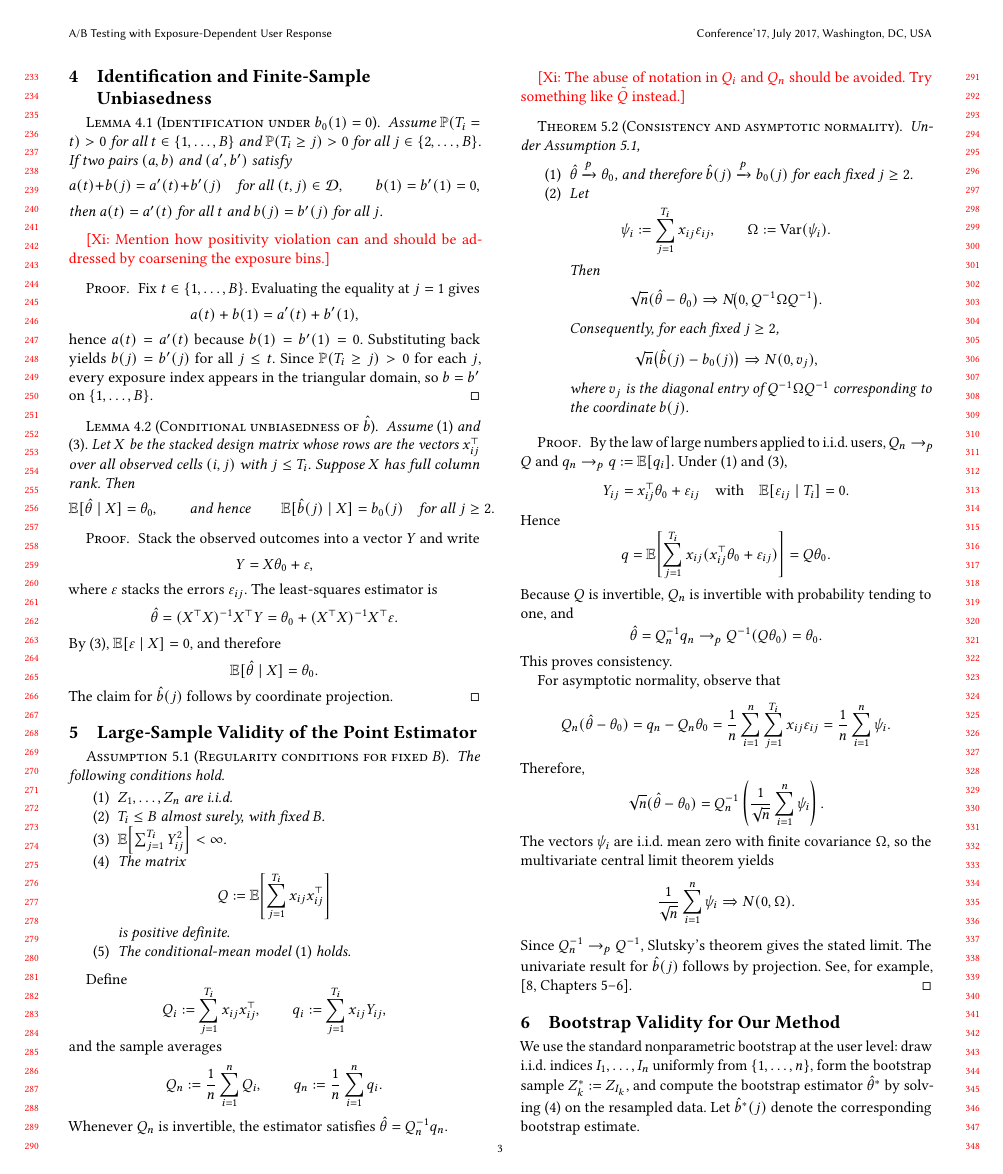
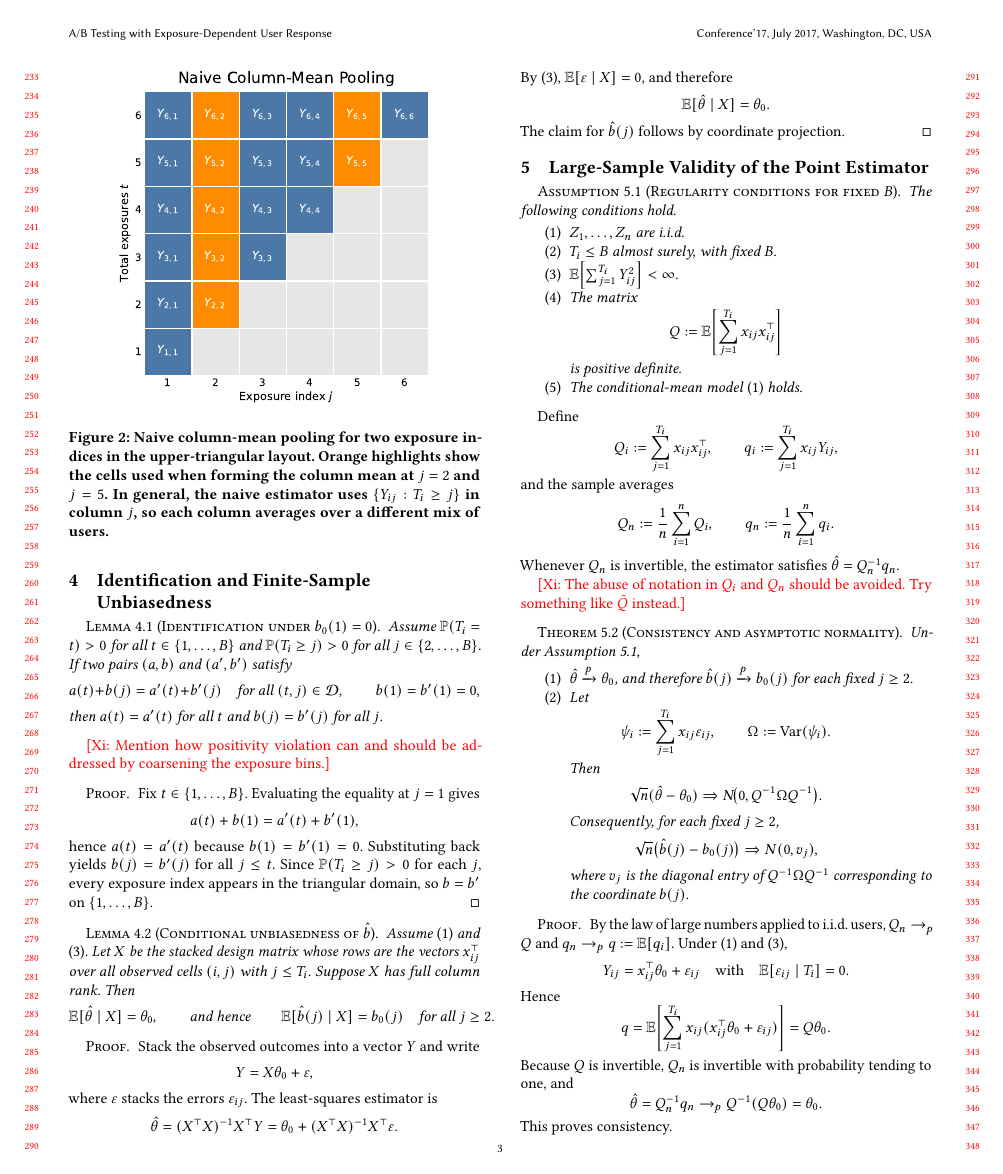
Before and after one commit to Yjgooo/lower_triangular, a LaTeX paper (paper_folder/sample-sigconf-authordraft.tex): page 3 of 5. Compiled offline with pdfLaTeX.

Commit message:
Align figure colors and labels

```diff
--- a/paper_folder/sample-sigconf-authordraft.tex
+++ b/paper_folder/sample-sigconf-authordraft.tex
@@ -168,7 +168,15 @@ For comparison, we also consider the naive column-mean estimator,
 \frac{1}{n}\sum_{i=1}^n Y_{i1},
 \qquad j=1,\dots,B,
 \]
-with $\hat b_{\mathrm{naive}}(1)=0$. This estimator ignores the change in user composition across exposure indices.
+with $\hat b_{\mathrm{naive}}(1)=0$. This estimator ignores the change in user composition across exposure indices; Figure~\ref{fig:naive-column-pooling} visualizes this composition shift across columns.
+
+\begin{figure}[t]
+  \centering
+  \includegraphics[width=0.78\linewidth]{figures/naive_column_mean_overlay.pdf}
+  \caption{Naive column-mean pooling for two exposure indices in the upper-triangular layout. Orange highlights show the cells used when forming the column mean at $j=2$ and $j=5$. In general, the naive estimator uses $\{Y_{ij}:T_i\ge j\}$ in column $j$, so each column averages over a different mix of users.}
+  \Description{Upper-triangular exposure grid with observed cells in blue and unobserved cells in gray. Two columns are highlighted in orange: j equals 2 and j equals 5. For j equals 2, the highlighted cells are Y_{2,2}, Y_{3,2}, Y_{4,2}, Y_{5,2}, and Y_{6,2}, so N equals 5 users contribute. For j equals 5, the highlighted cells are Y_{5,5} and Y_{6,5}, so N equals 2 users contribute. The figure illustrates that naive column means are formed from different user subsets at different exposure indices, which induces composition shift across j.}
+  \label{fig:naive-column-pooling}
+\end{figure}
 
 \section{Identification and Finite-Sample Unbiasedness}
 
```
Also changed, not shown: paper_folder/figures/naive_column_mean_overlay.pdf (added), paper_folder/figures/naive_column_mean_overlay.png (added), paper_folder/figures/naive_column_mean_overlay_lightmatch.pdf (added), paper_folder/figures/naive_column_mean_overlay_lightmatch.png (added), paper_folder/figures/ours_method_additive_rule_fullgrid_preview.pdf (added), paper_folder/figures/ours_method_additive_rule_fullgrid_preview.png (added), paper_folder/figures/ours_method_additive_rule_preview.pdf (added), paper_folder/figures/ours_method_additive_rule_preview.png (added), paper_folder/figures/ours_method_additive_rule_stylematch_preview.pdf (added), paper_folder/figures/ours_method_additive_rule_stylematch_preview.png (added), paper_folder/figures/ours_method_additive_rule_stylematch_preview_lightmatch.pdf (added), paper_folder/figures/ours_method_additive_rule_stylematch_preview_lightmatch.png (added), paper_folder/figures/ours_method_additive_rule_stylematch_preview_lightmatch_darkblue_A.pdf (added), paper_folder/figures/ours_method_additive_rule_stylematch_preview_lightmatch_darkblue_A.png (added), 9 more files, 4 other files.
